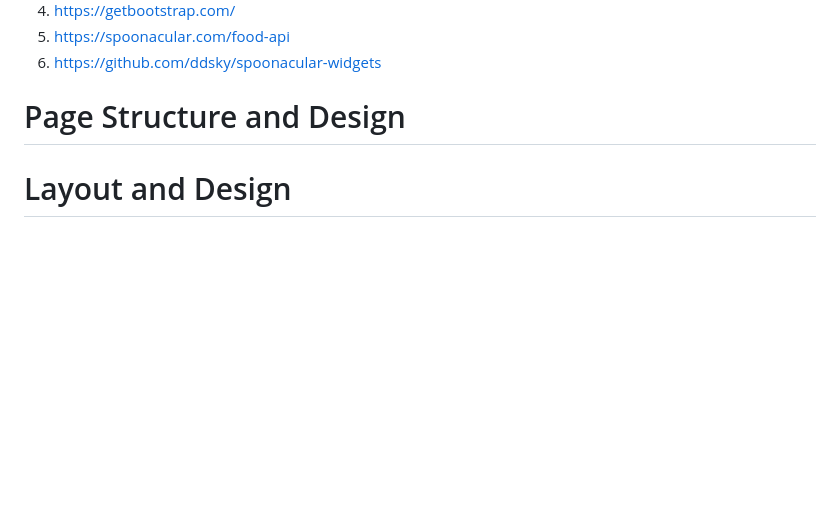
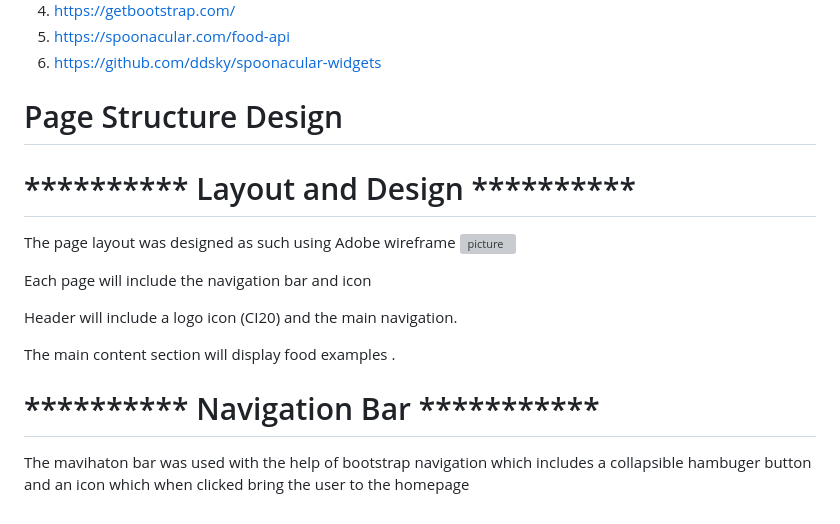
Before and after one commit to Muhammad-MO/2nd-website, a Markdown page: README.md, the part around the change. Drawn GitHub-style; blank space fills up the shorter version; grey boxes are pictures that could not be loaded.

Commit message:
edited read me file with page layout description

```diff
--- a/README.md
+++ b/README.md
@@ -67,6 +67,21 @@ References,Javascript and bootstrap codes were used from the following websites
 5. https://spoonacular.com/food-api
 6. https://github.com/ddsky/spoonacular-widgets
 
-# Page Structure and Design
+# Page Structure Design
 
-<h1> Layout and Design </h1>
+<h1> ********** Layout and Design ********** </h1>
+
+ The page layout was designed as such using Adobe wireframe
+![picture](image/interface-screenshot.png)
+
+Each page will include the navigation bar and icon
+
+Header will include a logo icon (CI20) and the main navigation.
+
+The main content section will display food examples .
+
+<h1> ********** Navigation Bar *********** </h1>
+
+The mavihaton bar was used with the help of bootstrap navigation which includes
+a collapsible hambuger button and an icon which when clicked bring the user
+to the homepage
```
Also changed, not shown: image/Interface-screenshot.png (added).
